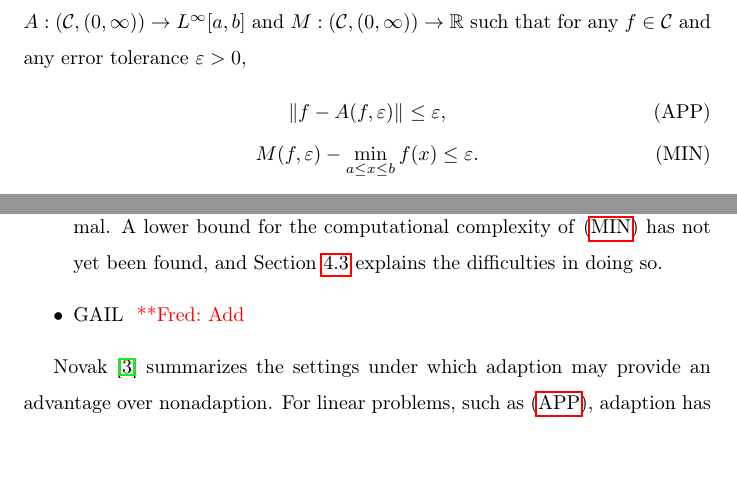
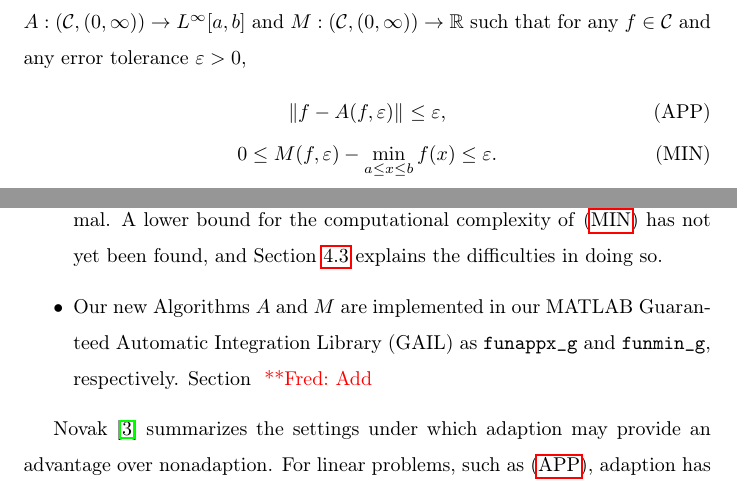
Before and after one commit to xtong5/LocalAdaptiveAppxOpt, a LaTeX paper (TraubMemorialPaper.tex): two parts of pages 2 and 3 of 33, joined at a grey line, cut so that both start at the same text, the shorter picture padded with empty space. Compiled offline with pdfLaTeX.

Commit message:
Revising

```diff
--- a/TraubMemorialPaper.tex
+++ b/TraubMemorialPaper.tex
@@ -130,7 +130,7 @@ algorithms $A:(\cc,(0,\infty)) \to L^{\infty}[a,b]$ and $M: (\cc,(0,\infty)) \to
 \reals$ such that for any $f \in \cc$ and any error tolerance $\abstol > 0$,
 \begin{gather}
 \norm{f - A(f,\abstol)} \le \abstol,  \tag{APP} \label{appxprob} \\
-M(f,\abstol) - \min_{a \le x \le b} f(x)  \le \abstol. \tag{MIN} \label{optprob}
+0 \le M(f,\abstol) - \min_{a \le x \le b} f(x)  \le \abstol. \tag{MIN} \label{optprob}
 \end{gather}
 Here, $\norm{\cdot}$ denotes the $L^{\infty}$-norm on $[a,b]$.  The algorithms $A$ and $M$ depend only on function values. These algorithms choose their data sites in $[a,b]$ adaptively, with each new site depending on the function data already obtained.  Each algorithm  automatically determines when to stop sampling
 and return the correct answer.  These algorithms sample more densely where needed, i.e., they are locally adaptive.
@@ -152,7 +152,7 @@ The computational cost of Algorithm $M$, which is analyzed in Section~\ref{subse
 
 \item A lower bound on the computational complexity of problem~\eqref{appxprob} is derived in Section~\ref{subsec:appxcomp}.  This lower bound in Theorem~\ref{thm:A_cost} is proportional to $\sqrt{\norm[\frac12]{f''}/\abstol}$, which makes our algorithm essentially asymptotically optimal.  A lower bound for the computational complexity of  \eqref{optprob} has not yet been found, and Section~\ref{subsec:optcomp} explains the difficulties in doing so.
 
-\item GAIL \frednote{Add}
+\item Our new Algorithms $A$ and $M$ are implemented in our MATLAB Guaranteed Automatic Integration Library (GAIL)  as \funappxg and \funming, respectively.   Section \frednote{Add}
 
 \end{itemize}
 
```
